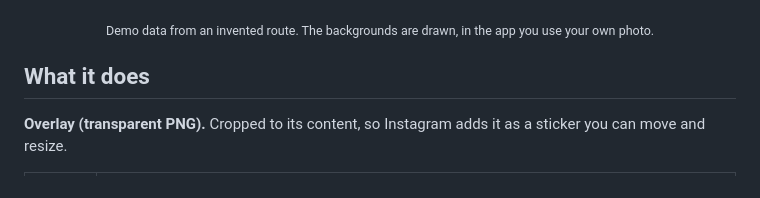
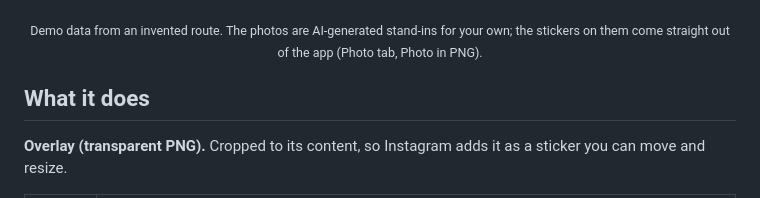
Before and after one commit to BrickyStudios/FitShare, a Markdown page: README.md, the part around one of its changes. GitHub-like rendering.

```diff
--- a/README.md
+++ b/README.md
@@ -48,7 +53,7 @@ Gadgetbridge, which syncs Mi Band, Amazfit and other watches without the vendor'
   <img src="docs/bilder/2-race-bib.png" width="200" alt="FitShare full story in the Race bib style: paper look with an orange header band, route and stats">
 </p>
 
-<p align="center"><sub>Demo data from an invented route. The backgrounds are drawn, in the app you use your own photo.</sub></p>
+<p align="center"><sub>Demo data from an invented route. The photos are AI-generated stand-ins for your own; the stickers on them come straight out of the app (Photo tab, Photo in PNG).</sub></p>
 
 ## What it does
 
```
Also changed, not shown: other parts of README.md (+8 -3 lines), docs/bilder/photo-card-gravel.jpg (added), docs/bilder/photo-map-ride.jpg (added), docs/bilder/photo-row-sunset.jpg (added), docs/bilder/photo-stack-gravel.jpg (added), docs/bilder/photo-swim-lake.jpg (added), docs/bilder/photo-swim-pool.jpg (added), 9 other files.
